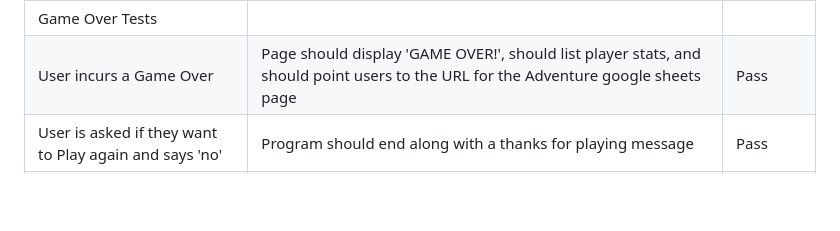
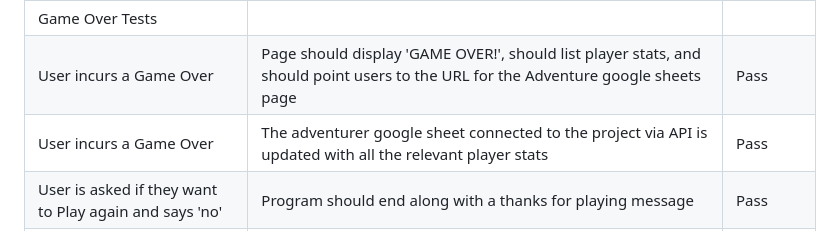
Before and after one commit to JDonnellyCodeInstitute/text-based-adventure, a Markdown page: test-script.md, the part around the change. GitHub-like rendering; blank space fills up the shorter version.

Commit message:
Test case added in relation to API

```diff
--- a/test-script.md
+++ b/test-script.md
@@ -16,6 +16,7 @@ User is asked to answer the Call to Adventure and responds 'no' | The program pr
 User is asked to answer the Call to Adventure and responds anything other than 'yes' or 'no' | User receives a validation error message | Pass
 Game Over Tests |  |
 User incurs a Game Over | Page should display 'GAME OVER!', should list player stats, and should point users to the URL for the Adventure google sheets page | Pass
+User incurs a Game Over | The adventurer google sheet connected to the project via API is updated with all the relevant player stats | Pass
 User is asked if they want to Play again and says 'no' | Program should end along with a thanks for playing message | Pass
 User is asked if they want to Play again and says 'yes' | Player should be asked if they want to restart with the same character | Pass
 User is asked if they want to Play again and says neither 'yes' or 'no' | Player receives validation error message | Pass
```
